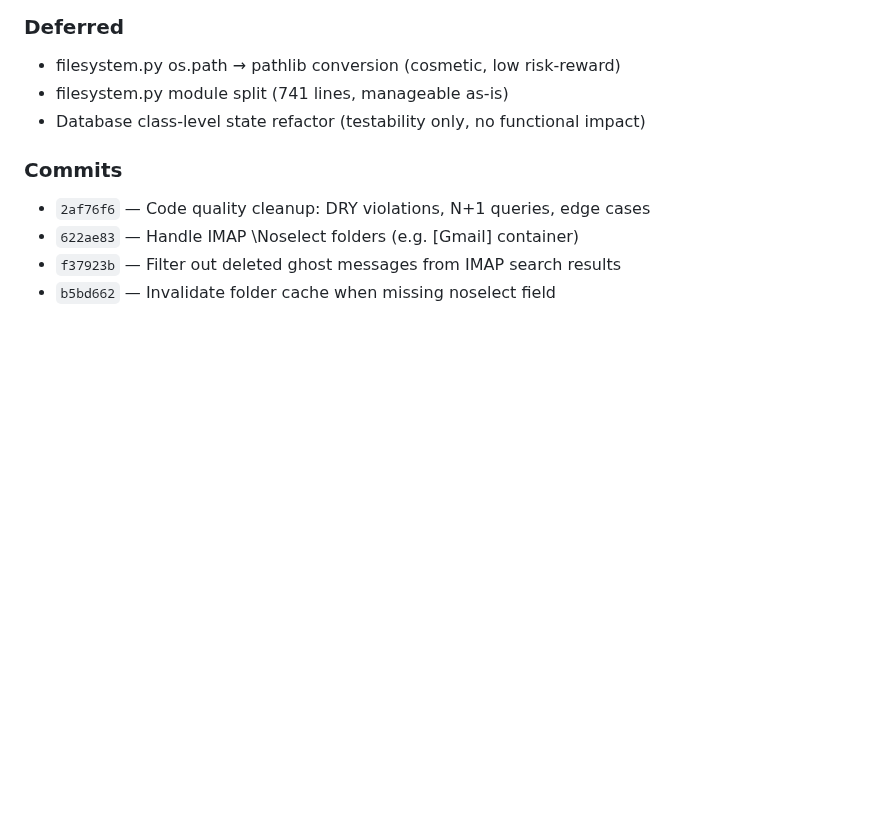
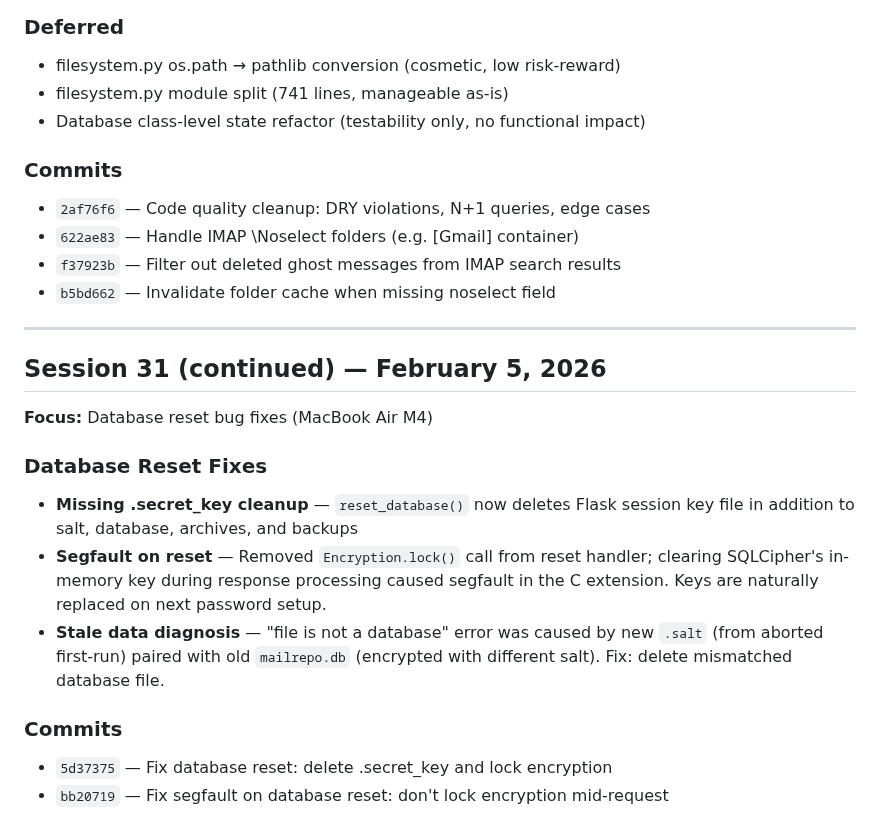
Before and after one commit to rsembera/mailrepo, a Markdown page: docs/Session_Log.md, the part around the change. Rendered like a GitHub page; blank space fills up the shorter version.

Commit message:
Update session docs for Session 31 (reset fixes)

```diff
--- a/docs/Session_Log.md
+++ b/docs/Session_Log.md
@@ -783,3 +783,19 @@ All major design decisions have been resolved. Ready to continue building.
 - `622ae83` — Handle IMAP \Noselect folders (e.g. [Gmail] container)
 - `f37923b` — Filter out deleted ghost messages from IMAP search results
 - `b5bd662` — Invalidate folder cache when missing noselect field
+
+
+---
+
+## Session 31 (continued) — February 5, 2026
+
+**Focus:** Database reset bug fixes (MacBook Air M4)
+
+### Database Reset Fixes
+- **Missing .secret_key cleanup** — `reset_database()` now deletes Flask session key file in addition to salt, database, archives, and backups
+- **Segfault on reset** — Removed `Encryption.lock()` call from reset handler; clearing SQLCipher's in-memory key during response processing caused segfault in the C extension. Keys are naturally replaced on next password setup.
+- **Stale data diagnosis** — "file is not a database" error was caused by new `.salt` (from aborted first-run) paired with old `mailrepo.db` (encrypted with different salt). Fix: delete mismatched database file.
+
+### Commits
+- `5d37375` — Fix database reset: delete .secret_key and lock encryption
+- `bb20719` — Fix segfault on database reset: don't lock encryption mid-request
```
Also changed, not shown: docs/SESSION_NOTES.md (+7 -1 lines).
